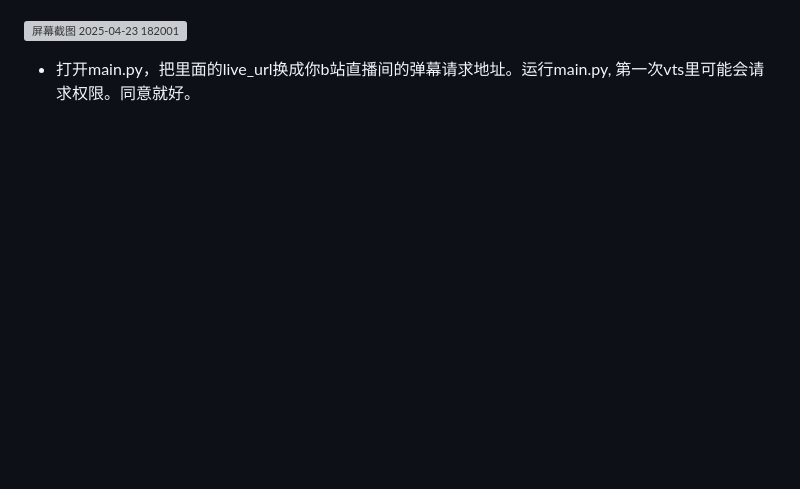
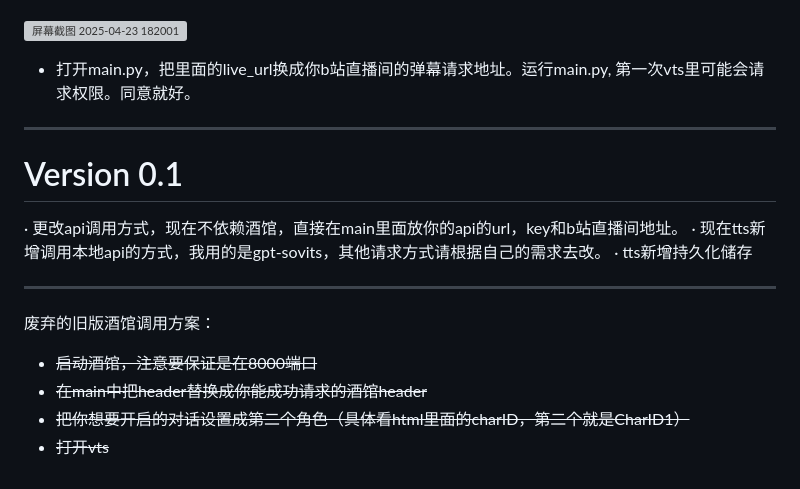
Before and after one commit to Light-yzc/BiliBili_AI_Vtuber_Streamer, a Markdown page: README.md, the part around the change printed below. Rendered like a GitHub page; blank space fills up the shorter version; grey boxes are pictures that could not be loaded.

```diff
--- a/README.md
+++ b/README.md
@@ -12,2 +40,15 @@
 ![屏幕截图 2025-04-23 182001](https://github.com/user-attachments/assets/a600c6cb-0ad0-46a1-8f48-1c59c486c0b2)
 - 打开main.py，把里面的live_url换成你b站直播间的弹幕请求地址。运行main.py, 第一次vts里可能会请求权限。同意就好。
+---
+# Version 0.1
+· 更改api调用方式，现在不依赖酒馆，直接在main里面放你的api的url，key和b站直播间地址。
+· 现在tts新增调用本地api的方式，我用的是gpt-sovits，其他请求方式请根据自己的需求去改。
+· tts新增持久化储存
+
+
+---
+废弃的旧版酒馆调用方案：
+- ~~启动酒馆，注意要保证是在8000端口~~
+- ~~在main中把header替换成你能成功请求的酒馆header~~
+- ~~把你想要开启的对话设置成第二个角色（具体看html里面的charID，第二个就是CharID1）~~
+- ~~打开vts~~
```
Also changed, not shown: other parts of README.md (+35 -7 lines), image-1.png (added), image-2.png (added), image.png (added).
